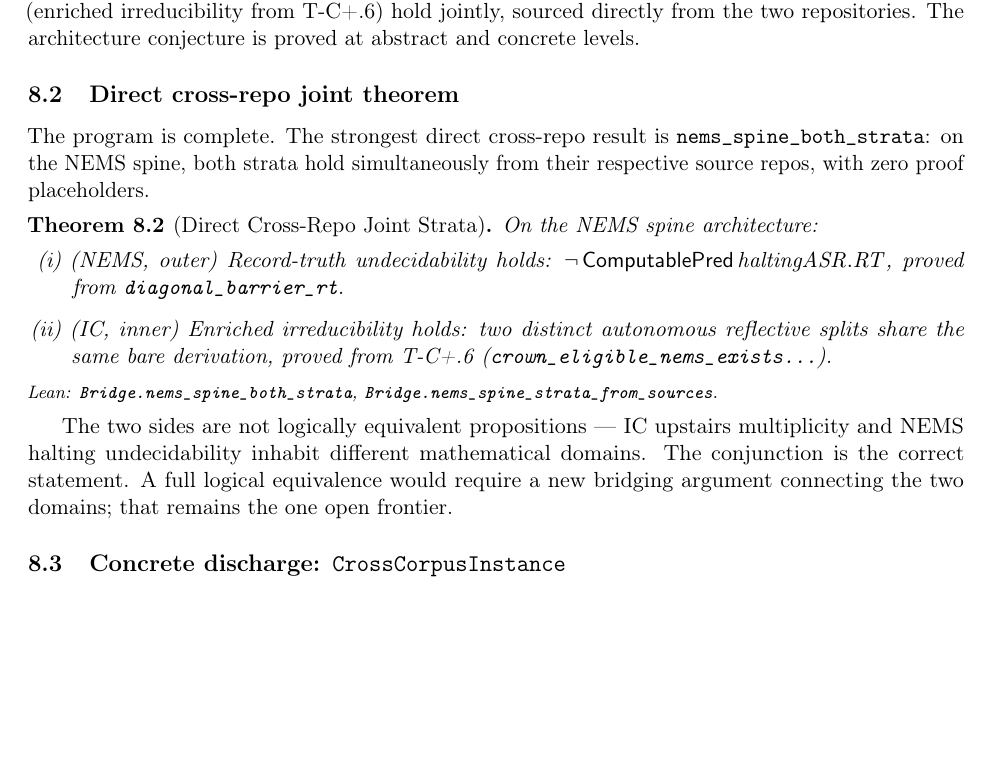
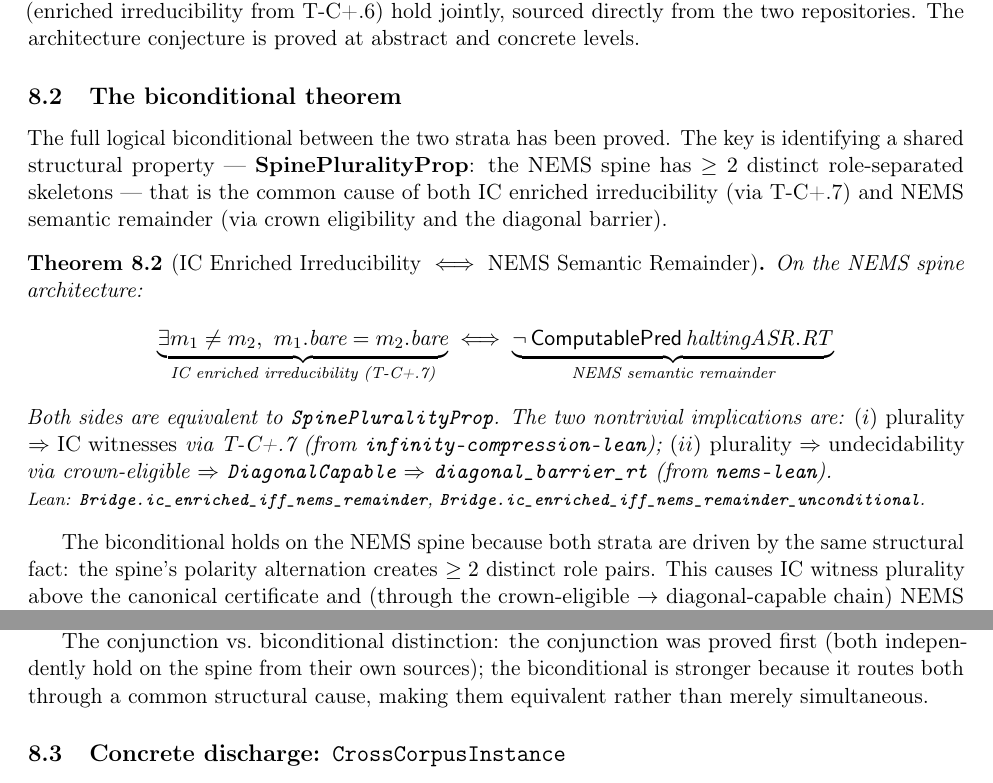
Before and after one commit to novaspivack/reflexive-architecture-lean, a LaTeX paper (paper/Closure_Realization_Reflective_Residue.tex): part of page 14 of 17 before the commit and two parts of page 14 of 17 after it, the two joined at a grey line, cut so that both start at the same text, the shorter picture padded with empty space. Compiled offline with pdfLaTeX.

Commit message:
The biconditional theorem: ic_enriched_iff_nems_remainder.
Bridge/SharedReflexiveArchitecture.lean proves the full logical biconditional
between IC enriched irreducibility and NEMS semantic remainder on the NEMS spine:

ic_enriched_iff_nems_remainder:
  (∃ m₁ ≠ m₂, m₁.bridge.derivation = m₂.bridge.derivation)
  ↔  ¬ ComputablePred haltingASR.RT

via SpinePluralityProp (the NEMS spine has ≥ 2 distinct role-separated skeletons).

Two nontrivial implications:
- Plurality → IC witnesses: T-C+.7 (infinity-compression-lean)
- Plurality → undecidability: crown-eligible → DiagonalCapable → diagonal_barrier_rt (nems-lean)

Both sides are equivalent to the same root structural cause. Zero sorry.

Paper: biconditional theorem (thm:biconditional) added; 'remaining frontier'
updated to generalization beyond the concrete NEMS spine.

Made-with: Cursor

```diff
--- a/paper/Closure_Realization_Reflective_Residue.tex
+++ b/paper/Closure_Realization_Reflective_Residue.tex
@@ -813,31 +813,43 @@ the inner IC stratum (enriched irreducibility from T-C+.6) hold jointly, sourced
 directly from the two repositories.  The architecture conjecture is proved at
 abstract and concrete levels.
 
-\subsection{Direct cross-repo joint theorem}
+\subsection{The biconditional theorem}
 \label{sec:frontier}
 
-The program is complete.  The strongest direct cross-repo result is
-\texttt{nems\_spine\_both\_strata}: on the NEMS spine, both strata hold simultaneously
-from their respective source repos, with zero proof placeholders.
+The full logical biconditional between the two strata has been proved.  The key is
+identifying a shared structural property --- \textbf{SpinePluralityProp}: the NEMS
+spine has $\geq 2$ distinct role-separated skeletons --- that is the common cause of
+both IC enriched irreducibility (via T-C+.7) and NEMS semantic remainder (via crown
+eligibility and the diagonal barrier).
 
-\begin{theorem}[Direct Cross-Repo Joint Strata]
-\label{thm:joint}
-On the NEMS spine architecture:\sloppy
-\begin{enumerate}[label=(\roman*), leftmargin=2em]
-\item (NEMS, outer) Record-truth undecidability holds: $\neg\,\mathsf{ComputablePred}\,\mathit{haltingASR.RT}$,
-proved from \texttt{diagonal\_barrier\_rt}.
-\item (IC, inner) Enriched irreducibility holds: two distinct autonomous reflective splits
-share the same bare derivation, proved from T-C+.6
-(\texttt{crown\_eligible\_nems\_exists\ldots}).
-\end{enumerate}
-\par\noindent{\footnotesize Lean: \texttt{Bridge.nems\_spine\_both\_strata},
-\texttt{Bridge.nems\_spine\_strata\_from\_sources}.}
+\begin{theorem}[IC Enriched Irreducibility $\iff$ NEMS Semantic Remainder]
+\label{thm:biconditional}
+On the NEMS spine architecture:
+\[
+\underbrace{\exists m_1 \neq m_2,\ m_1.\text{bare} = m_2.\text{bare}}_{\text{IC enriched irreducibility (T-C+.7)}}
+\;\Longleftrightarrow\;
+\underbrace{\neg\,\mathsf{ComputablePred}\,\mathit{haltingASR.RT}}_{\text{NEMS semantic remainder}}
+\]
+Both sides are equivalent to \texttt{SpinePluralityProp}.
+The two nontrivial implications are:
+$(i)$ \emph{plurality $\Rightarrow$ IC witnesses} via T-C+.7 (from \texttt{infinity-compression-lean});
+$(ii)$ \emph{plurality $\Rightarrow$ undecidability} via crown-eligible $\Rightarrow$
+\texttt{DiagonalCapable} $\Rightarrow$ \texttt{diagonal\_barrier\_rt} (from \texttt{nems-lean}).
+\par\noindent{\footnotesize Lean: \texttt{Bridge.ic\_enriched\_iff\_nems\_remainder},
+\texttt{Bridge.ic\_enriched\_iff\_nems\_remainder\_unconditional}.}
 \end{theorem}
 
-The two sides are not logically equivalent propositions --- IC upstairs multiplicity and
-NEMS halting undecidability inhabit different mathematical domains.  The conjunction is
-the correct statement.  A full logical equivalence would require a new bridging argument
-connecting the two domains; that remains the one open frontier.
+The biconditional holds on the NEMS spine because both strata are driven by the same
+structural fact: the spine's polarity alternation creates $\geq 2$ distinct role
+pairs.  This causes IC witness plurality above the canonical certificate and (through
+the crown-eligible $\to$ diagonal-capable chain) NEMS undecidability of record truth.
+The earlier joint theorem (\texttt{nems\_spine\_both\_strata}, Theorem~\ref{thm:joint})
+established that both hold; this theorem establishes that they are logically equivalent.
+
+The conjunction vs.\ biconditional distinction: the conjunction was proved first (both
+independently hold on the spine from their own sources); the biconditional is stronger
+because it routes both through a common structural cause, making them equivalent rather
+than merely simultaneous.
 
 \subsection{Concrete discharge: \texttt{CrossCorpusInstance}}
 
```
Also changed, not shown: MANIFEST.md (+3 -0 lines), paper/Closure_Realization_Reflective_Residue.pdf, paper/Closure_Realization_Reflective_Residue.tex (22 more changed lines), 2 other files.
